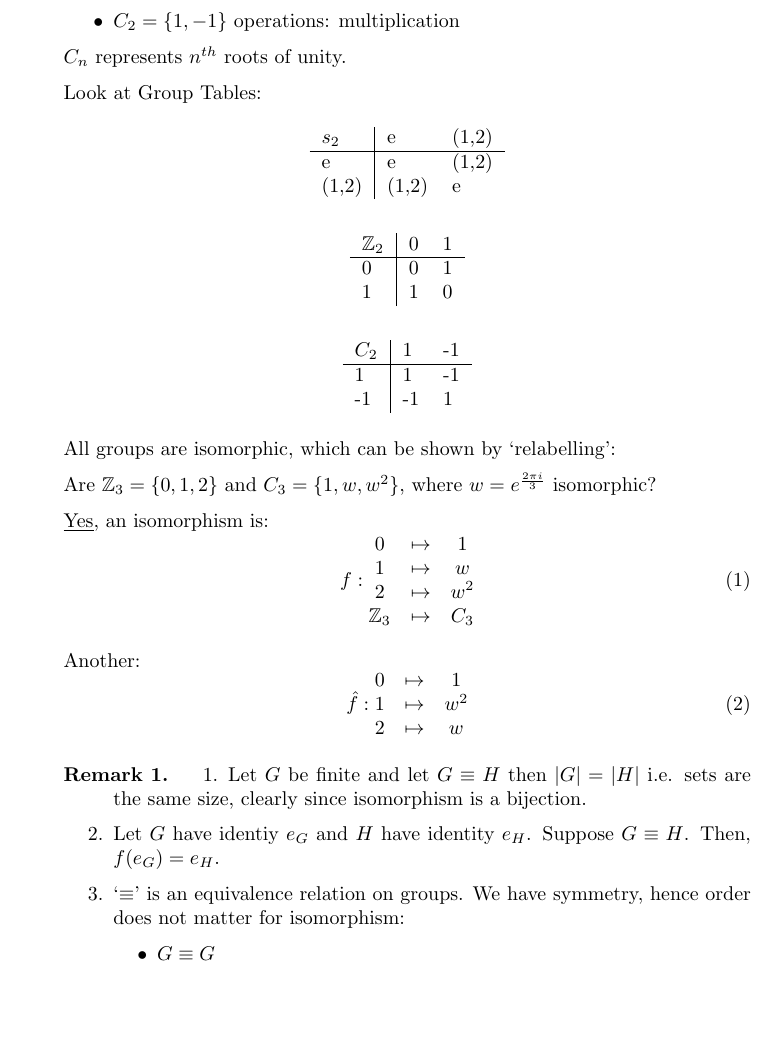
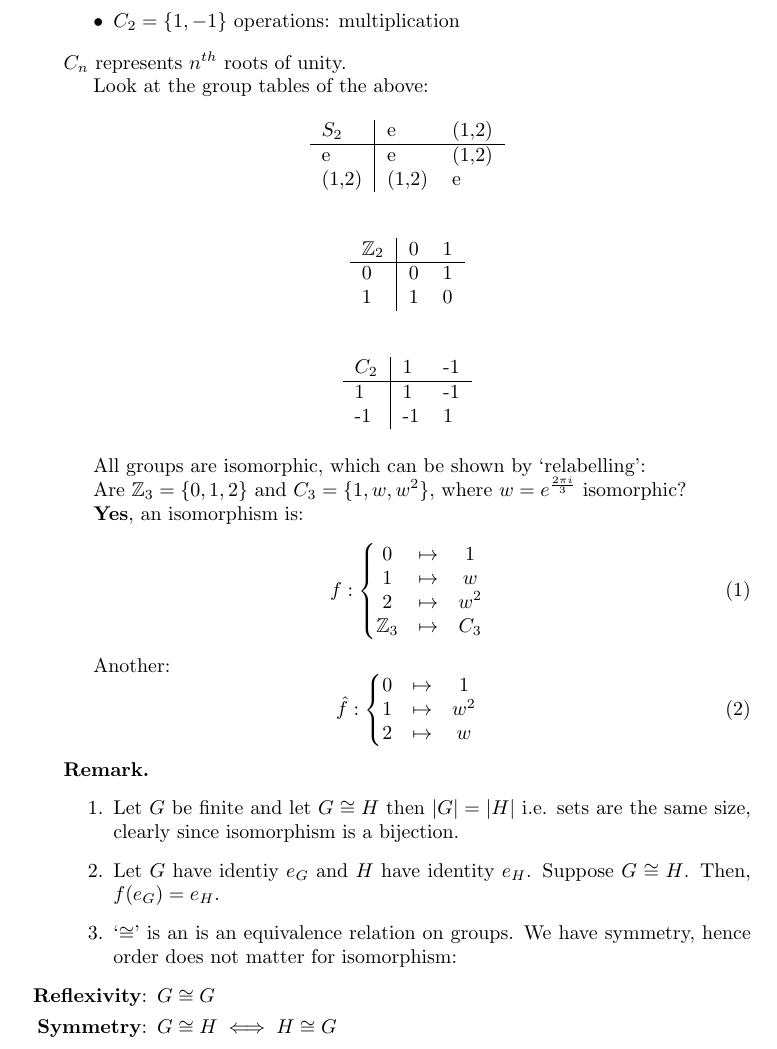
Before and after one commit to makintunde/algebraii, a LaTeX document (main.tex): part of page 3 of 17 before the commit and part of page 3 of 16 after it, cut so that both start at the same text, the shorter picture padded with empty space. Compiled offline with pdfLaTeX.

Commit message:
Fix spacing problem between remarks - remove parskip package

```diff
--- a/main.tex
+++ b/main.tex
@@ -4,7 +4,6 @@
 \usepackage{amssymb}
 \usepackage{array}
 \usepackage{amsthm}
-\usepackage{parskip}
 
 \newtheorem{theorem}{Theorem}[section]
 
@@ -14,16 +13,18 @@
 \newtheorem{lemma}[theorem]{Lemma}
 \newtheorem{proposition}{Proposition}
 \newtheorem{corollary}[theorem]{Corollary}
-\newtheorem{remark}{Remark}
-\newtheorem{exmp}{Example}[section]
+\newtheorem*{remark}{Remark}
+\newtheorem*{exmp}{Example}
 
 
 \newcommand{\dtn}{\Delta_n}
 \newcommand{\gene}[1]{\langle #1 \rangle}
 \newcommand{\nsg}[2]{#1 \trianglelefteq #2}
 \newcommand{\func}[3]{#1 : #2 \rightarrow #3}
+\newcommand{\ism}{\cong}
 \DeclareMathOperator{\sgn}{sgn}
 \DeclareMathOperator{\Ima}{Im}
+\DeclareMathOperator{\Sym}{Sym}
 \DeclareMathOperator{\ord}{\text{ord}}
 
 
@@ -141,18 +132,18 @@ $G \not\equiv H$ if $G$ and $H$ are not isomorphic.
 
 \begin{itemize}
   \item $S_2=\{e, (1, 2)\}$
-  \item $\mathbb{Z}_2=\{0,1\}$ operations: + mod 2
+  \item $\mathbb{Z}_2=\{0,1\}$ operations: $+\mod 2$
   \item $C_2=\{1,-1\}$ operations: multiplication
 \end{itemize}
 $C_n$ represents $n^{th}$ roots of unity.
 
-Look at Group Tables:
+Look at the group tables of the above:
 
 \begin{table}[h]
   \centering
 \label{my-label}
 \begin{tabular}{l|ll}
-$s_2$  & e     & (1,2) \\
+$S_2$  & e     & (1,2) \\
 \hline
 e     & e     & (1,2) \\
 (1,2) & (1,2) & e
@@ -195,37 +186,39 @@ e     & $\leftrightarrow$ & 0 & $\leftrightarrow$ & 1 \\
 
 Are $\mathbb{Z}_3=\{0,1,2\}$ and $C_3=\{1,w,w^2\}$, where $w=e^{\frac{2\pi i}{3}}$ isomorphic?
 
-\underline{Yes}, an isomorphism is:
+\textbf{Yes}, an isomorphism is:
 \begin{equation}
-  f :
+  f : \left\{
        \begin{matrix}
         0 & \mapsto & 1 \\
         1 & \mapsto & w \\
         2 & \mapsto & w^2 \\
         \mathbb{Z}_3 & \mapsto & C_3
       \end{matrix}
+      \right.
 \end{equation}
 
 Another:
 \begin{equation}
-  \hat{f} :
+  \hat{f} : \left\{
        \begin{matrix}
         0 & \mapsto & 1 \\
         1 & \mapsto & w^2 \\
         2 & \mapsto & w \\
       \end{matrix}
+      \right.
 \end{equation}
 
-\begin{remark}
+\begin{remark}\hfill
 \begin{enumerate}
-  \item Let $G$ be finite and let $G \equiv H$ then $|G|=|H|$ i.e. sets are the same size, clearly since isomorphism is a bijection.
-  \item Let $G$ have identiy $e_G$ and $H$ have identity $e_H$. Suppose $G \equiv H$. Then, $f(e_G)=e_H$.
-  \item `$\equiv$' is an equivalence relation on groups.
+  \item Let $G$ be finite and let $G \ism H$ then $|G|=|H|$ i.e. sets are the same size, clearly since isomorphism is a bijection.
+  \item Let $G$ have identiy $e_G$ and $H$ have identity $e_H$. Suppose $G \ism H$. Then, $f(e_G)=e_H$.
+  \item `$\ism$' is an is an equivalence relation on groups.
    We have symmetry, hence order does not matter for isomorphism:
     \begin{itemize}
-      \item $G \equiv G$
-      \item $G \equiv H \iff H \equiv G$
-      \item $G \equiv H, H \equiv H \implies G \equiv K \,, \forall \text{ groups } G,H,K$
+      \item[\textbf{Reflexivity}:] $G \ism G $
+      \item[\textbf{Symmetry}:] $G \ism H \iff H \ism G$
+      \item[\textbf{Transitivity}:] $G \ism H, H \ism H \implies G \ism K $ for all groups $G,H,K$
     \end{itemize}
 \end{enumerate}
 \end{remark}
```
Also changed, not shown: main.tex (29 more changed lines).
